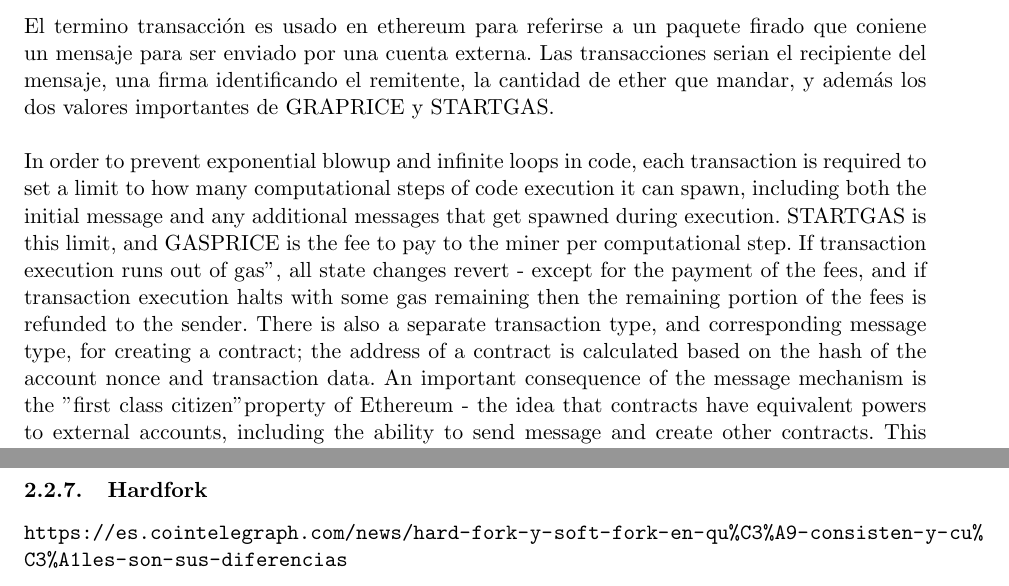
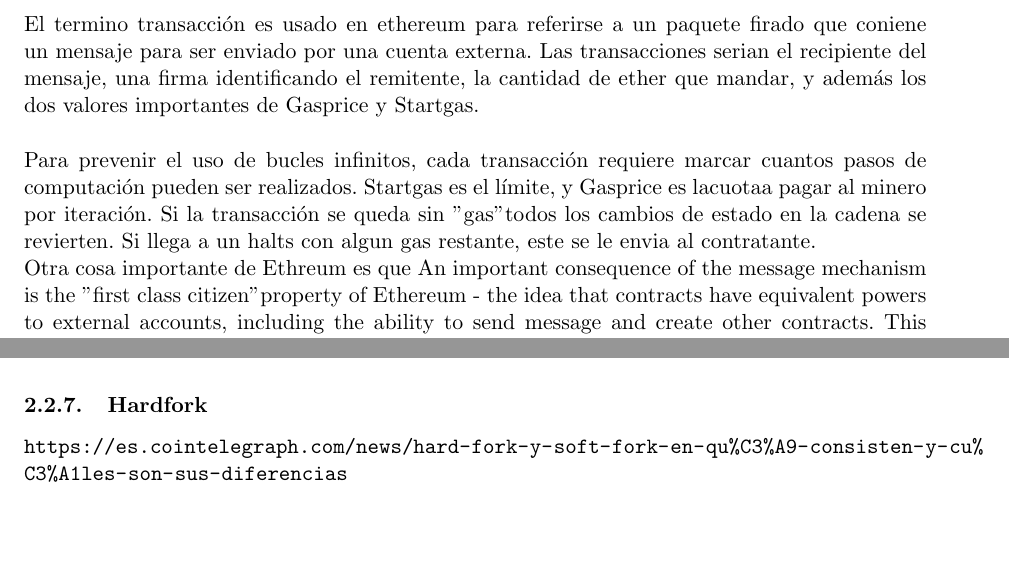
Before and after one commit to pedrobn23/Ether, a LaTeX document (memoria.tex): two parts of pages 5 and 7 of 9 before the commit and two parts of pages 5 and 6 of 9 after it, joined at a grey line, cut so that both start at the same text. Compiled offline with pdfLaTeX.

```diff
--- a/memoria.tex
+++ b/memoria.tex
@@ -138,17 +141,11 @@
 
 Los mensajes en ethereum son parecidos de cierto modo a las transacciones de en otros  sistemas de cadena de bloques, pero  con algunas caracteristicas llamativas. Un mensaje puede ser creado tanto por una entidad externa como por un contrato, los mensajes pueden contener datos o, si el mensaje es recibido por un contrato, este tiene la opcion de responder. Esto implica que un mensaje en etherum puede toar el aspecto de función.\\
 
-El termino transacción es usado en  ethereum para referirse a un paquete firado que coniene un mensaje para ser enviado por una cuenta externa. Las transacciones serian el recipiente del mensaje, una firma identificando el remitente, la cantidad de ether que mandar, y además los dos valores importantes de GRAPRICE y STARTGAS.\\
+El termino transacción es usado en  ethereum para referirse a un paquete firado que coniene un mensaje para ser enviado por una cuenta externa. Las transacciones serian el recipiente del mensaje, una firma identificando el remitente, la cantidad de ether que mandar, y además los dos valores importantes de Gasprice y Startgas.\\
 
+Para prevenir el uso de bucles infinitos, cada transacción requiere marcar cuantos pasos de computación pueden ser realizados. Startgas es el límite, y Gasprice es lacuotaa pagar al minero por iteración. Si la transacción se queda sin "gas" todos los cambios de estado en la cadena se revierten. Si llega a un halts con algun gas restante, este se le envia al contratante.
 
- In order to prevent exponential blowup and infinite loops in code, each transaction is required to set
-a limit to how many computational steps of code execution it can spawn, including both the initial message
-and any additional messages that get spawned during execution. STARTGAS is this limit, and GASPRICE is
-the fee to pay to the miner per computational step. If transaction execution "runs out of gas", all state changes
-revert - except for the payment of the fees, and if transaction execution halts with some gas remaining then
-the remaining portion of the fees is refunded to the sender. There is also a separate transaction type, and
-corresponding message type, for creating a contract; the address of a contract is calculated based on the
-hash of the account nonce and transaction data.
+Otra cosa importante de Ethreum es que
 An important consequence of the message mechanism is the "first class citizen" property of Ethereum - the
 idea that contracts have equivalent powers to external accounts, including the ability to send message and
 create other contracts. This allows contracts to simultaneously serve many different roles: for example, one
@@ -198,6 +195,7 @@
 \url{https://www.coindesk.com/information/how-to-mine-ethereum/}
 
 \subsubsection{Hardfork}
+\label{sec:hardfork}
 \url{https://es.cointelegraph.com/news/hard-fork-y-soft-fork-en-qu\%C3\%A9-consisten-y-cu\%C3\%A1les-son-sus-diferencias}
 
 
```
Also changed, not shown: memoria.pdf, memoria.tex (8 more changed lines), 1 other file.
